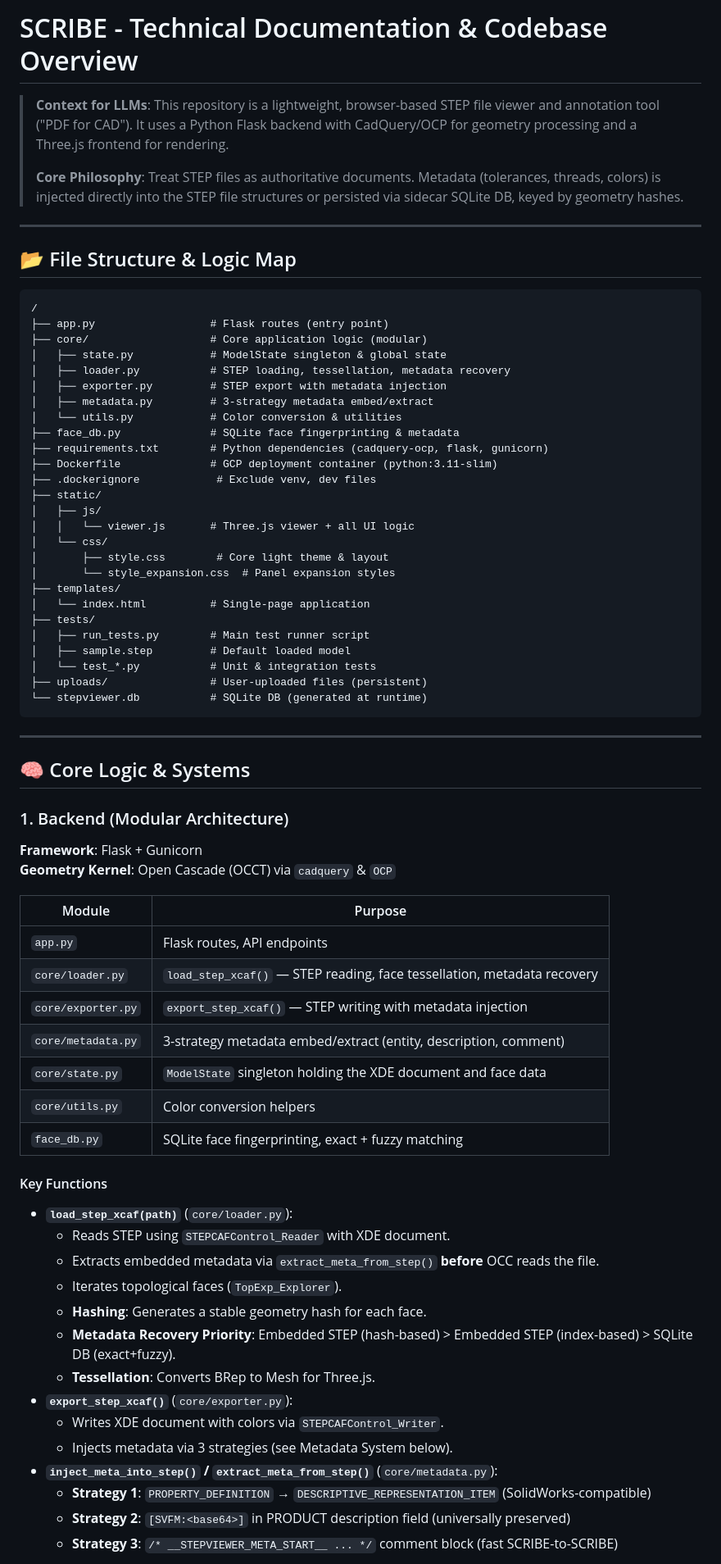
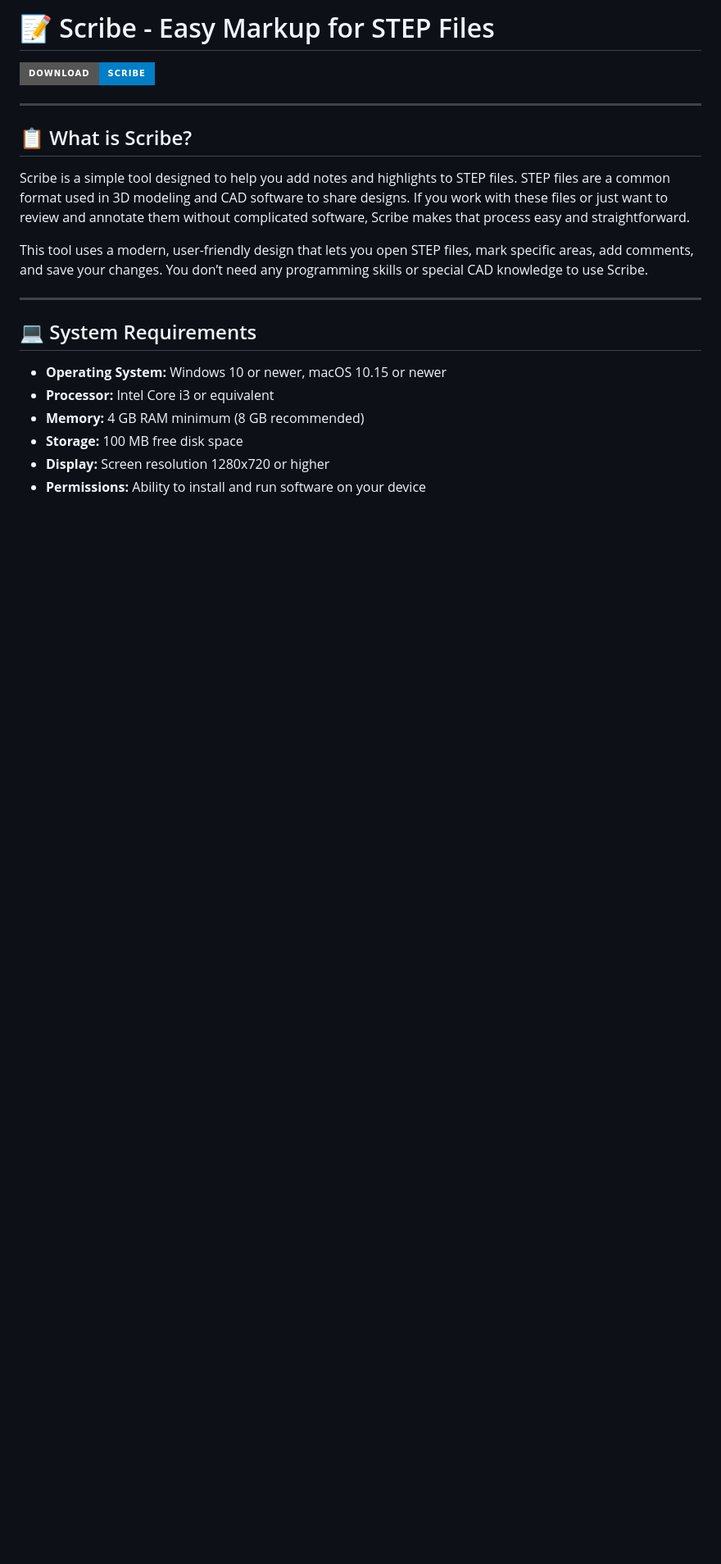
Before and after one commit to VANTIRIS/Scribe, a Markdown page: README.md, the part around one of its changes. Shown at 82% size. Drawn GitHub-style; badges without logos; blank space fills up the shorter version.

````diff
--- a/README.md
+++ b/README.md
@@ -1,74 +1,23 @@
-# SCRIBE - Technical Documentation & Codebase Overview
+# 📝 Scribe - Easy Markup for STEP Files
 
-> **Context for LLMs**: This repository is a lightweight, browser-based STEP file viewer and annotation tool ("PDF for CAD"). It uses a Python Flask backend with CadQuery/OCP for geometry processing and a Three.js frontend for rendering.
->
-> **Core Philosophy**: Treat STEP files as authoritative documents. Metadata (tolerances, threads, colors) is injected directly into the STEP file structures or persisted via sidecar SQLite DB, keyed by geometry hashes.
+[![Download Scribe](https://img.shields.io/badge/Download-Scribe-blue?style=for-the-badge&logo=github)](https://github.com/VANTIRIS/Scribe/releases)
 
 ---
 
-## 📂 File Structure & Logic Map
+## 📋 What is Scribe?
 
-```text
-/
-├── app.py                  # Flask routes (entry point)
-├── core/                   # Core application logic (modular)
-│   ├── state.py            # ModelState singleton & global state
-│   ├── loader.py           # STEP loading, tessellation, metadata recovery
-│   ├── exporter.py         # STEP export with metadata injection
-│   ├── metadata.py         # 3-strategy metadata embed/extract
-│   └── utils.py            # Color conversion & utilities
-├── face_db.py              # SQLite face fingerprinting & metadata
-├── requirements.txt        # Python dependencies (cadquery-ocp, flask, gunicorn)
-├── Dockerfile              # GCP deployment container (python:3.11-slim)
-├── .dockerignore            # Exclude venv, dev files
-├── static/
-│   ├── js/
-│   │   └── viewer.js       # Three.js viewer + all UI logic
-│   └── css/
-│       ├── style.css        # Core light theme & layout
-│       └── style_expansion.css  # Panel expansion styles
-├── templates/
-│   └── index.html          # Single-page application
-├── tests/
-│   ├── run_tests.py        # Main test runner script
-│   ├── sample.step         # Default loaded model
-│   └── test_*.py           # Unit & integration tests
-├── uploads/                # User-uploaded files (persistent)
-└── stepviewer.db           # SQLite DB (generated at runtime)
-```
+Scribe is a simple tool designed to help you add notes and highlights to STEP files. STEP files are a common format used in 3D modeling and CAD software to share designs. If you work with these files or just want to review and annotate them without complicated software, Scribe makes that process easy and straightforward.
+
+This tool uses a modern, user-friendly design that lets you open STEP files, mark specific areas, add comments, and save your changes. You don’t need any programming skills or special CAD knowledge to use Scribe.
 
 ---
 
-## 🧠 Core Logic & Systems
+## 💻 System Requirements
 
-### 1. Backend (Modular Architecture)
+- **Operating System:** Windows 10 or newer, macOS 10.15 or newer
+- **Processor:** Intel Core i3 or equivalent
+- **Memory:** 4 GB RAM minimum (8 GB recommended)
+- **Storage:** 100 MB free disk space
+- **Display:** Screen resolution 1280x720 or higher
+- **Permissions:** Ability to install and run software on your device
 
-**Framework**: Flask + Gunicorn
-**Geometry Kernel**: Open Cascade (OCCT) via `cadquery` & `OCP`
-
-| Module | Purpose |
-|--------|---------|
-| `app.py` | Flask routes, API endpoints |
-| `core/loader.py` | `load_step_xcaf()` — STEP reading, face tessellation, metadata recovery |
-| `core/exporter.py` | `export_step_xcaf()` — STEP writing with metadata injection |
-| `core/metadata.py` | 3-strategy metadata embed/extract (entity, description, comment) |
-| `core/state.py` | `ModelState` singleton holding the XDE document and face data |
-| `core/utils.py` | Color conversion helpers |
-| `face_db.py` | SQLite face fingerprinting, exact + fuzzy matching |
-
-#### Key Functions
-*   **`load_step_xcaf(path)`** (`core/loader.py`):
-    *   Reads STEP using `STEPCAFControl_Reader` with XDE document.
-    *   Extracts embedded metadata via `extract_meta_from_step()` **before** OCC reads the file.
-    *   Iterates topological faces (`TopExp_Explorer`).
-    *   **Hashing**: Generates a stable geometry hash for each face.
-    *   **Metadata Recovery Priority**: Embedded STEP (hash-based) > Embedded STEP (index-based) > SQLite DB (exact+fuzzy).
-    *   **Tessellation**: Converts BRep to Mesh for Three.js.
-*   **`export_step_xcaf()`** (`core/exporter.py`):
-    *   Writes XDE document with colors via `STEPCAFControl_Writer`.
-    *   Injects metadata via 3 strategies (see Metadata System below).
-*   **`inject_meta_into_step()` / `extract_meta_from_step()`** (`core/metadata.py`):
-    *   **Strategy 1**: `PROPERTY_DEFINITION` → `DESCRIPTIVE_REPRESENTATION_ITEM` (SolidWorks-compatible)
-    *   **Strategy 2**: `[SVFM:<base64>]` in PRODUCT description field (universally preserved)
-    *   **Strategy 3**: `/* __STEPVIEWER_META_START__ ... */` comment block (fast SCRIBE-to-SCRIBE)
-
````
Also changed, not shown: other parts of README.md (+86 -72 lines).
